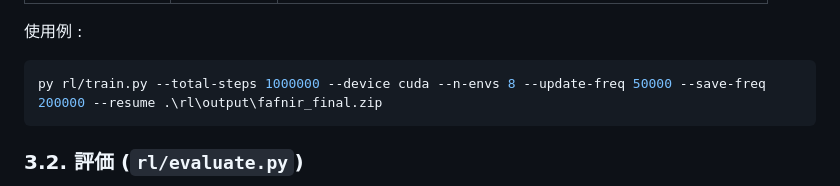
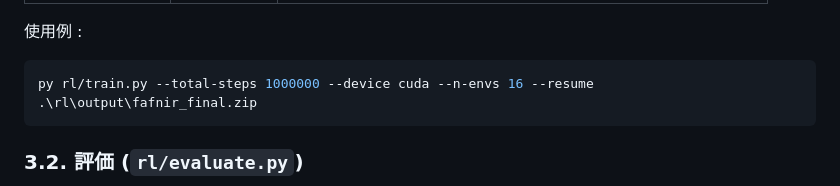
Before and after one commit to qloml/fafnir_ai, a Markdown page: rl_manual_v2.md, the part around the change. Rendered like a GitHub page.

Commit message:
docs: update manual to reflect latest changes in RL project workflow

````diff
--- a/rl_manual_v2.md
+++ b/rl_manual_v2.md
@@ -99,7 +99,7 @@ python rl/train.py [オプション]
 
 使用例 :
 ```bash
-py rl/train.py --total-steps 1000000 --device cuda --n-envs 8 --update-freq 50000 --save-freq 200000 --resume .\rl\output\fafnir_final.zip
+py rl/train.py --total-steps 1000000 --device cuda --n-envs 16 --resume .\rl\output\fafnir_final.zip
 ```
 
 ### 3.2. 評価 (`rl/evaluate.py`)
````
